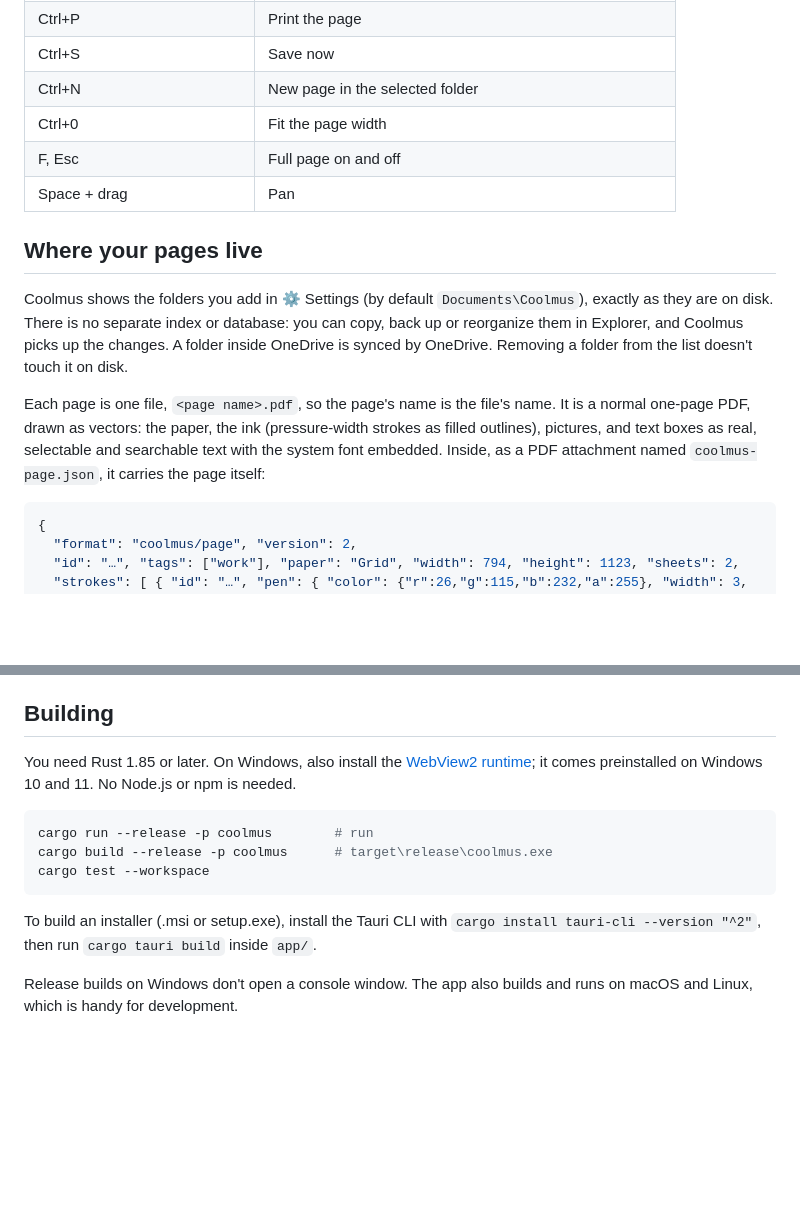
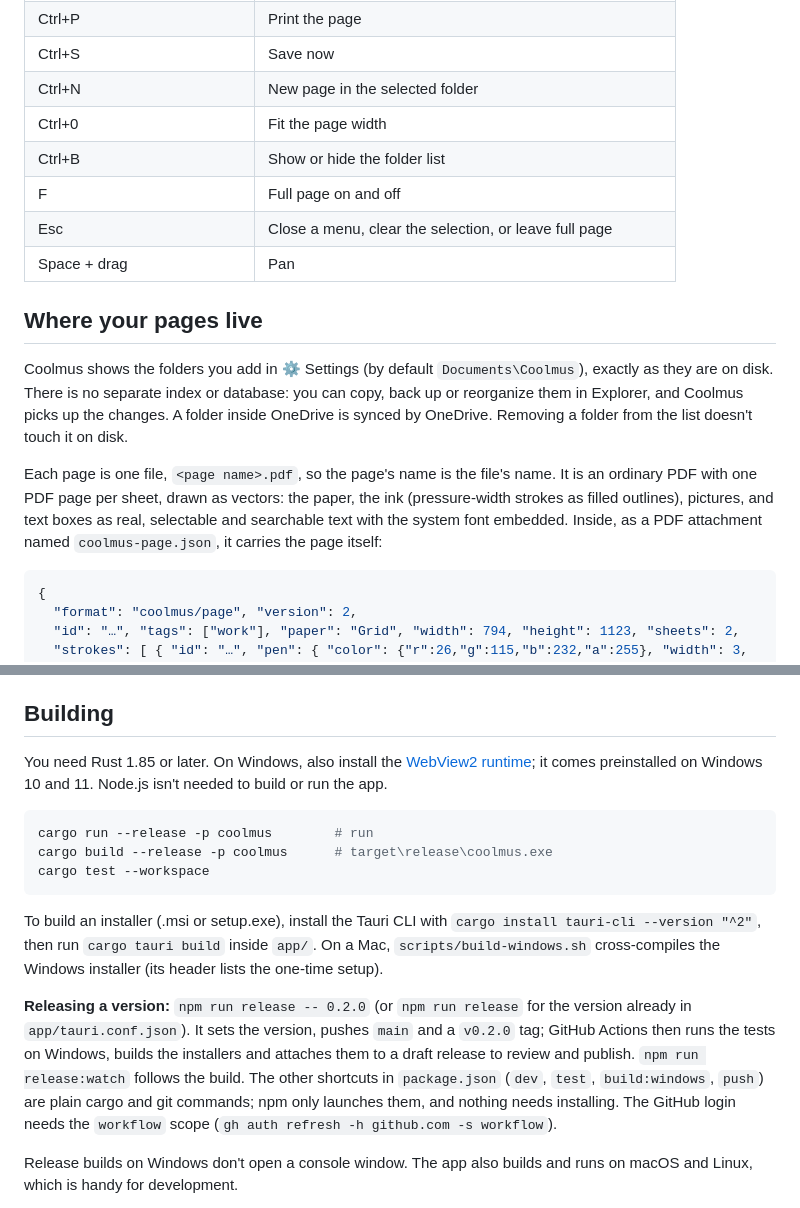
Before and after one commit to ariel-bentu/coolmus, a Markdown page: README.md, 2 parts joined by grey strips. Drawn GitHub-style; blank space fills up the shorter version.

````diff
--- a/README.md
+++ b/README.md
@@ -41,14 +52,16 @@ On Windows 10 or 11: download the latest **`…_x64-setup.exe`** from [Releases]
 | Ctrl+S | Save now |
 | Ctrl+N | New page in the selected folder |
 | Ctrl+0 | Fit the page width |
-| F, Esc | Full page on and off |
+| Ctrl+B | Show or hide the folder list |
+| F | Full page on and off |
+| Esc | Close a menu, clear the selection, or leave full page |
 | Space + drag | Pan |
 
 ## Where your pages live
 
 Coolmus shows the folders you add in ⚙ Settings (by default `Documents\Coolmus`), exactly as they are on disk. There is no separate index or database: you can copy, back up or reorganize them in Explorer, and Coolmus picks up the changes. A folder inside OneDrive is synced by OneDrive. Removing a folder from the list doesn't touch it on disk.
 
-Each page is one file, `<page name>.pdf`, so the page's name is the file's name. It is a normal one-page PDF, drawn as vectors: the paper, the ink (pressure-width strokes as filled outlines), pictures, and text boxes as real, selectable and searchable text with the system font embedded. Inside, as a PDF attachment named `coolmus-page.json`, it carries the page itself:
+Each page is one file, `<page name>.pdf`, so the page's name is the file's name. It is an ordinary PDF with one PDF page per sheet, drawn as vectors: the paper, the ink (pressure-width strokes as filled outlines), pictures, and text boxes as real, selectable and searchable text with the system font embedded. Inside, as a PDF attachment named `coolmus-page.json`, it carries the page itself:
 
 ```jsonc
 {
@@ -120,7 +136,7 @@ app/ui/               The interface: plain HTML/CSS/JavaScript with no build ste
 
 ## Building
 
-You need Rust 1.85 or later. On Windows, also install the [WebView2 runtime](https://developer.microsoft.com/microsoft-edge/webview2/); it comes preinstalled on Windows 10 and 11. No Node.js or npm is needed.
+You need Rust 1.85 or later. On Windows, also install the [WebView2 runtime](https://developer.microsoft.com/microsoft-edge/webview2/); it comes preinstalled on Windows 10 and 11. Node.js isn't needed to build or run the app.
 
 ```powershell
 cargo run --release -p coolmus        # run
@@ -128,7 +144,9 @@ cargo build --release -p coolmus      # target\release\coolmus.exe
 cargo test --workspace
 ```
 
-To build an installer (.msi or setup.exe), install the Tauri CLI with `cargo install tauri-cli --version "^2"`, then run `cargo tauri build` inside `app/`.
+To build an installer (.msi or setup.exe), install the Tauri CLI with `cargo install tauri-cli --version "^2"`, then run `cargo tauri build` inside `app/`. On a Mac, `scripts/build-windows.sh` cross-compiles the Windows installer (its header lists the one-time setup).
+
+**Releasing a version:** `npm run release -- 0.2.0` (or `npm run release` for the version already in `app/tauri.conf.json`). It sets the version, pushes `main` and a `v0.2.0` tag; GitHub Actions then runs the tests on Windows, builds the installers and attaches them to a draft release to review and publish. `npm run release:watch` follows the build. The other shortcuts in `package.json` (`dev`, `test`, `build:windows`, `push`) are plain cargo and git commands; npm only launches them, and nothing needs installing. The GitHub login needs the `workflow` scope (`gh auth refresh -h github.com -s workflow`).
 
 Release builds on Windows don't open a console window. The app also builds and runs on macOS and Linux, which is handy for development.
 
````
Also changed, not shown: other parts of README.md (+42 -28 lines), docs/screenshot.png (added).
